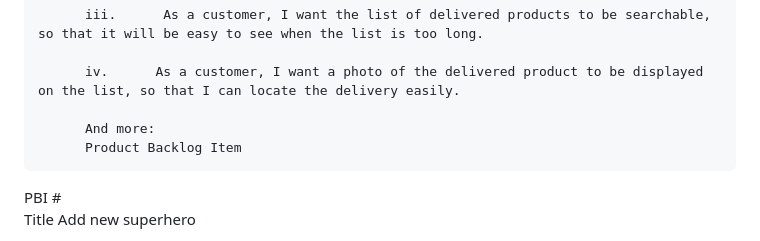
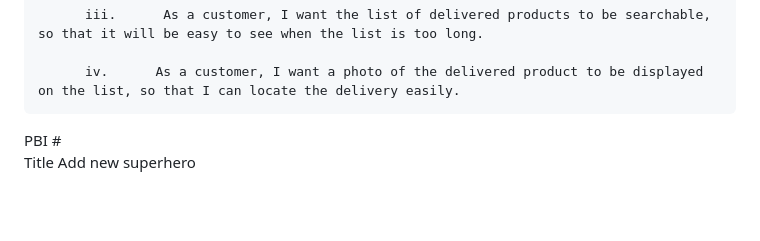
Before and after one commit to humb1e1989/Pet-Shop-Grooming-Appointment-System-, a Markdown page: Ass1/Requirements.md, the part around the change. GitHub-like rendering; blank space fills up the shorter version.

```diff
--- a/Ass1/Requirements.md
+++ b/Ass1/Requirements.md
@@ -31,8 +31,7 @@ Here are some samples：
 
           iv.      As a customer, I want a photo of the delivered product to be displayed on the list, so that I can locate the delivery easily.
 
-          And more:
-          Product Backlog Item
+
 
 PBI #
 Title	Add new superhero<br>
```
